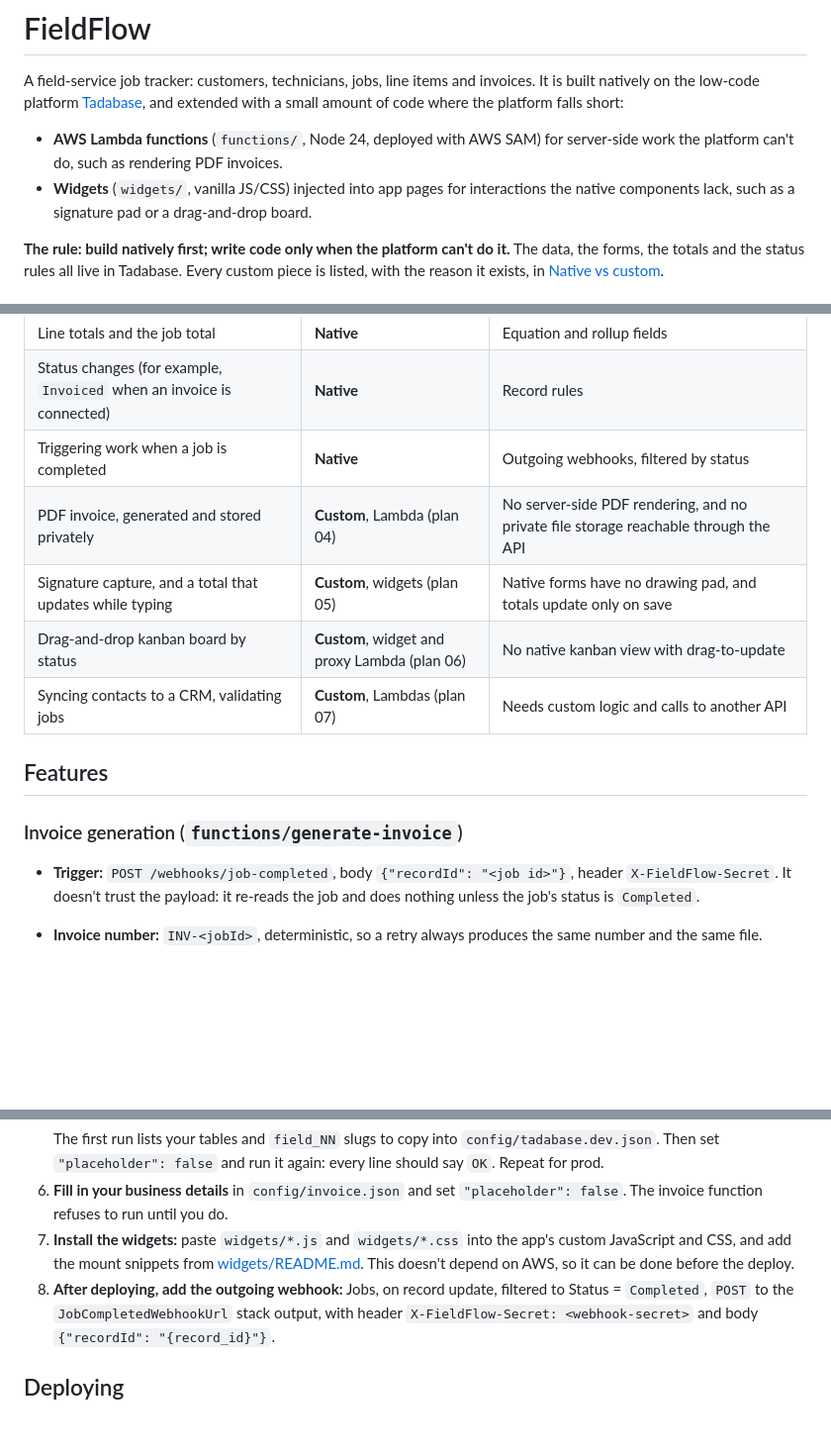
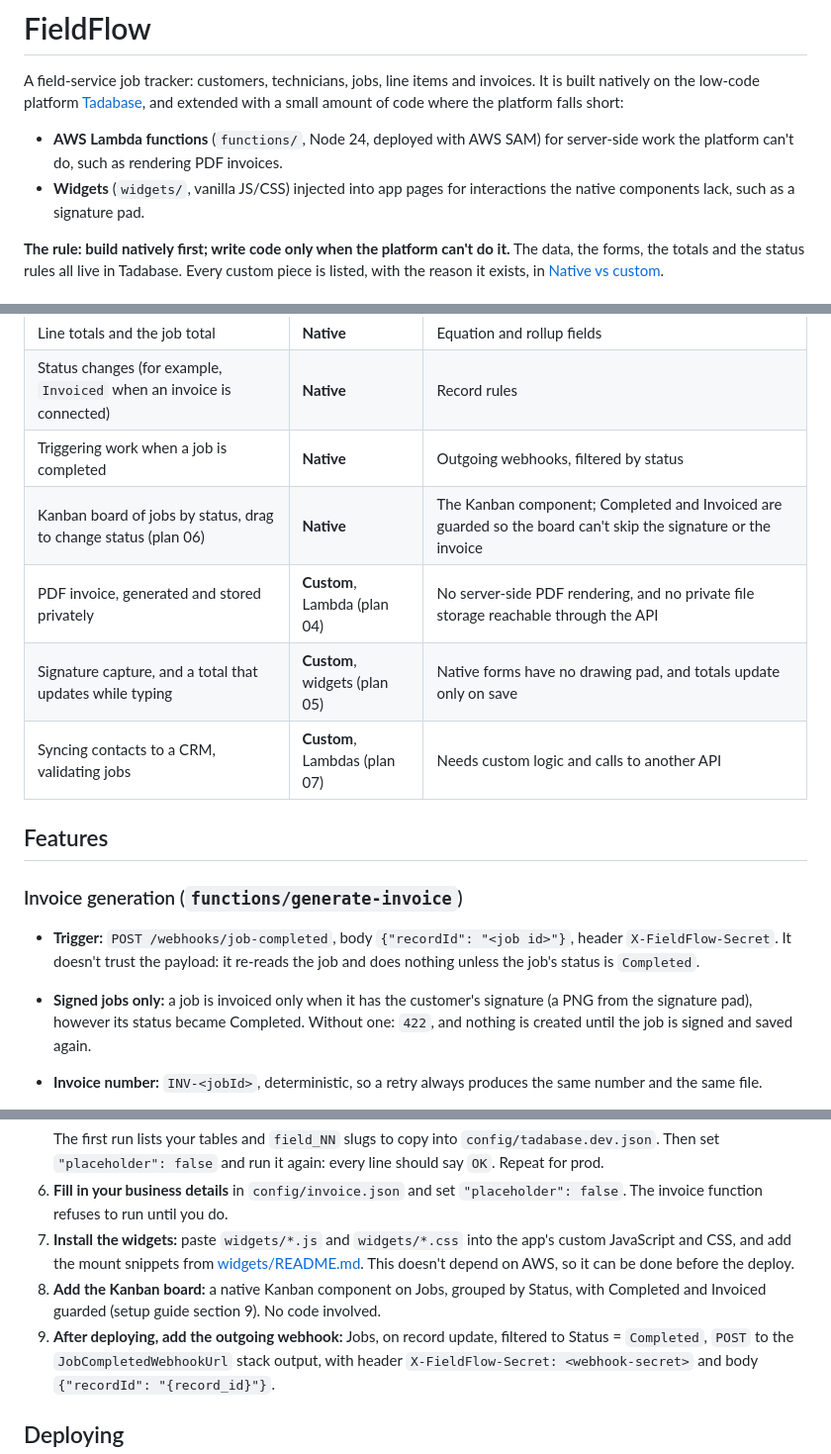
Before and after one commit to dtrinidad-iv/fieldflow, a Markdown page: README.md, 3 parts joined by grey strips. Shown at 99% size. Rendered like a GitHub page; blank space fills up the shorter version.

Commit message:
docs: native kanban board in the setup guide and README
Co-Authored-By: Claude Opus 5.5 <noreply@anthropic.com>

```diff
--- a/README.md
+++ b/README.md
@@ -7,7 +7,7 @@ of code where the platform falls short:
 - **AWS Lambda functions** (`functions/`, Node 24, deployed with AWS SAM) for server-side work the
   platform can't do, such as rendering PDF invoices.
 - **Widgets** (`widgets/`, vanilla JS/CSS) injected into app pages for interactions
-  the native components lack, such as a signature pad or a drag-and-drop board.
+  the native components lack, such as a signature pad.
 
 **The rule: build natively first; write code only when the platform can't do it.** The data, the
 forms, the totals and the status rules all live in Tadabase. Every custom piece is listed, with the
@@ -67,9 +67,9 @@ flowchart LR
 | Line totals and the job total | **Native** | Equation and rollup fields |
 | Status changes (for example, `Invoiced` when an invoice is connected) | **Native** | Record rules |
 | Triggering work when a job is completed | **Native** | Outgoing webhooks, filtered by status |
+| Kanban board of jobs by status, drag to change status (plan 06) | **Native** | The Kanban component; Completed and Invoiced are guarded so the board can't skip the signature or the invoice |
 | PDF invoice, generated and stored privately | **Custom**, Lambda (plan 04) | No server-side PDF rendering, and no private file storage reachable through the API |
 | Signature capture, and a total that updates while typing | **Custom**, widgets (plan 05) | Native forms have no drawing pad, and totals update only on save |
-| Drag-and-drop kanban board by status | **Custom**, widget and proxy Lambda (plan 06) | No native kanban view with drag-to-update |
 | Syncing contacts to a CRM, validating jobs | **Custom**, Lambdas (plan 07) | Needs custom logic and calls to another API |
 
 ## Features
@@ -78,6 +78,9 @@ flowchart LR
 - **Trigger:** `POST /webhooks/job-completed`, body `{"recordId": "<job id>"}`, header
   `X-FieldFlow-Secret`. It doesn't trust the payload: it re-reads the job and does nothing unless
   the job's status is `Completed`.
+- **Signed jobs only:** a job is invoiced only when it has the customer's signature (a PNG from
+  the signature pad), however its status became Completed. Without one: `422`, and nothing is
+  created until the job is signed and saved again.
 - **Invoice number:** `INV-<jobId>`, deterministic, so a retry always produces the same number and
   the same file.
 - **Strict money handling:** prices are parsed strictly in US format (`1234.50`, at most 2
@@ -219,7 +222,9 @@ The full step-by-step guide is **[docs/tadabase-setup.md](docs/tadabase-setup.md
 7. **Install the widgets:** paste `widgets/*.js` and `widgets/*.css` into the app's custom
    JavaScript and CSS, and add the mount snippets from [widgets/README.md](widgets/README.md). This
    doesn't depend on AWS, so it can be done before the deploy.
-8. **After deploying, add the outgoing webhook:** Jobs, on record update, filtered to Status =
+8. **Add the Kanban board:** a native Kanban component on Jobs, grouped by Status, with Completed
+   and Invoiced guarded (setup guide section 9). No code involved.
+9. **After deploying, add the outgoing webhook:** Jobs, on record update, filtered to Status =
    `Completed`, `POST` to the `JobCompletedWebhookUrl` stack output, with header
    `X-FieldFlow-Secret: <webhook-secret>` and body `{"recordId": "{record_id}"}`.
 
```
Also changed, not shown: other parts of README.md (+2 -2 lines), docs/tadabase-setup.md (+55 -8 lines).
